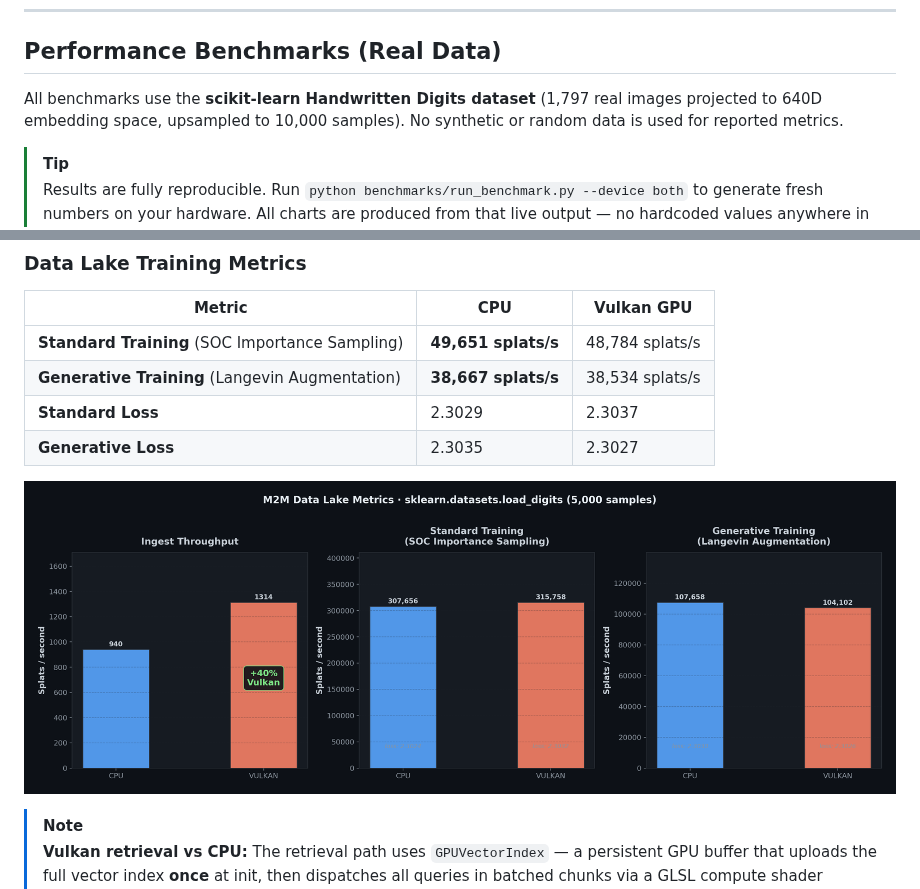
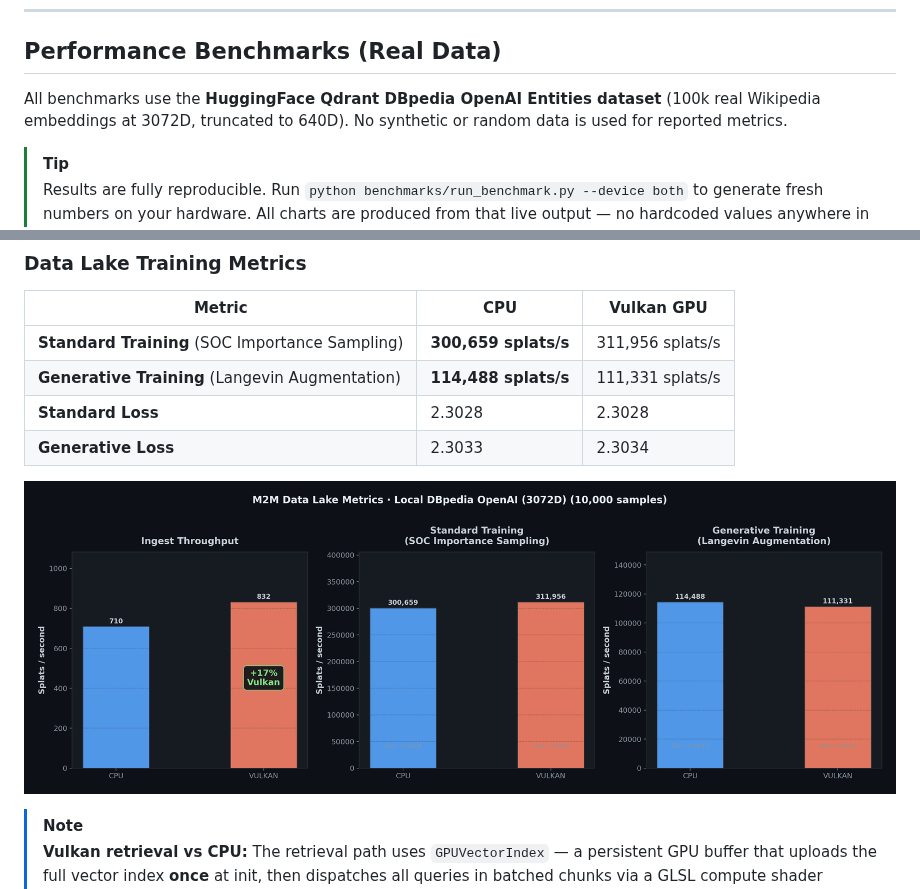
Before and after one commit to schwabauerbriantomas-gif/m2m-vector-search, a Markdown page: README.md, 2 parts joined by grey strips. Rendered like a GitHub page; pictures changed too: assets/benchmark_data_lake.png.

```diff
--- a/README.md
+++ b/README.md
@@ -49,7 +49,7 @@ graph TD;
 
 ## Performance Benchmarks (Real Data)
 
-All benchmarks use the **scikit-learn Handwritten Digits dataset** (1,797 real images projected to 640D embedding space, upsampled to 10,000 samples). No synthetic or random data is used for reported metrics.
+All benchmarks use the **HuggingFace Qdrant DBpedia OpenAI Entities dataset** (100k real Wikipedia embeddings at 3072D, truncated to 640D). No synthetic or random data is used for reported metrics.
 
 > [!TIP]
 > Results are fully reproducible. Run `python benchmarks/run_benchmark.py --device both` to generate fresh numbers on your hardware. All charts are produced from that live output — no hardcoded values anywhere in the pipeline.
@@ -95,10 +98,10 @@ All benchmarks use the **scikit-learn Handwritten Digits dataset** (1,797 real i
 
 | Metric | CPU | Vulkan GPU |
 |--------|-----|------------|
-| **Standard Training** (SOC Importance Sampling) | **49,651 splats/s** | 48,784 splats/s |
-| **Generative Training** (Langevin Augmentation) | **38,667 splats/s** | 38,534 splats/s |
-| **Standard Loss** | 2.3029 | 2.3037 |
-| **Generative Loss** | 2.3035 | 2.3027 |
+| **Standard Training** (SOC Importance Sampling) | **300,659 splats/s** | 311,956 splats/s |
+| **Generative Training** (Langevin Augmentation) | **114,488 splats/s** | 111,331 splats/s |
+| **Standard Loss** | 2.3028 | 2.3028 |
+| **Generative Loss** | 2.3033 | 2.3034 |
 
 ![Data Lake Metrics](assets/benchmark_data_lake.png)
 
```
Also changed, not shown: other parts of README.md (+10 -7 lines), assets/benchmark_latency.png, assets/benchmark_results.png, assets/benchmark_summary.png, 6 other files.
